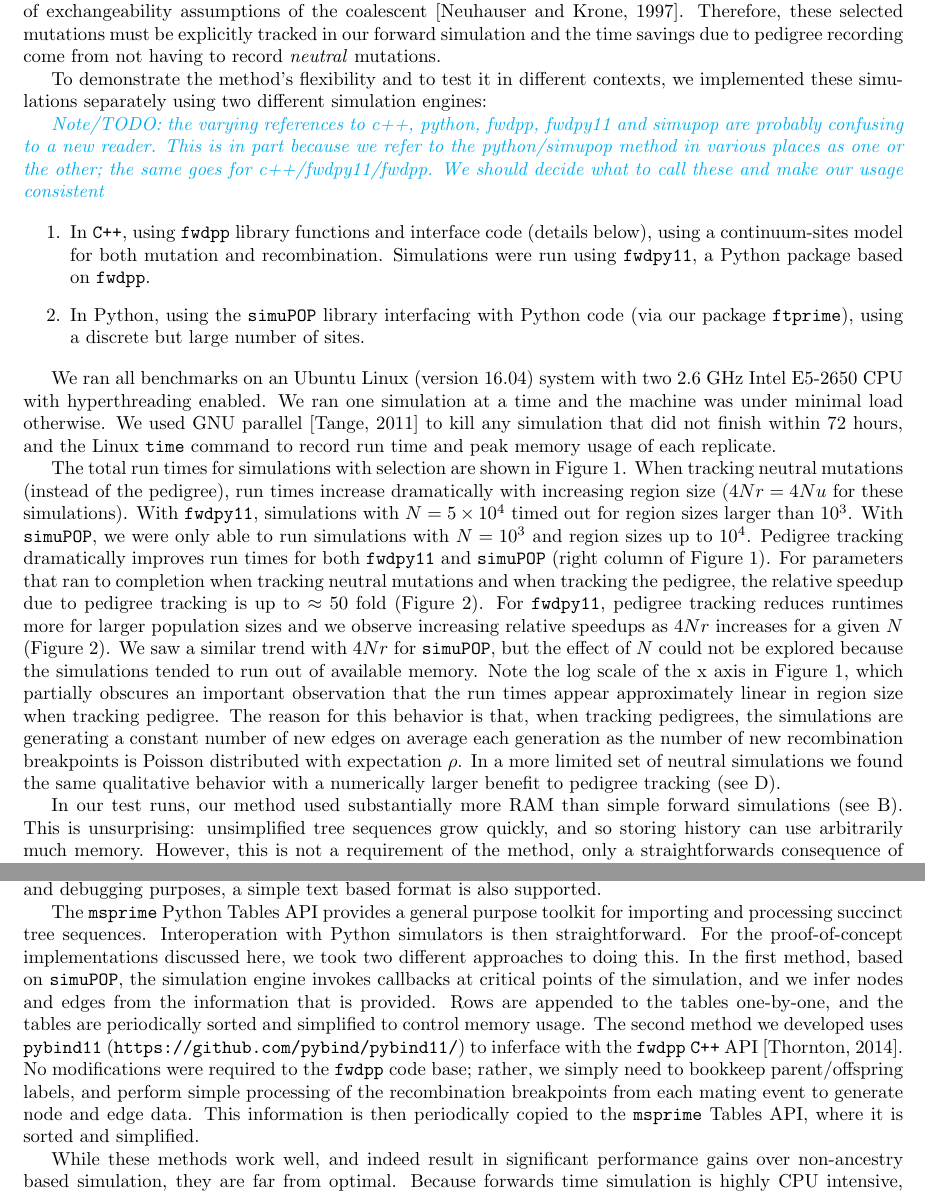
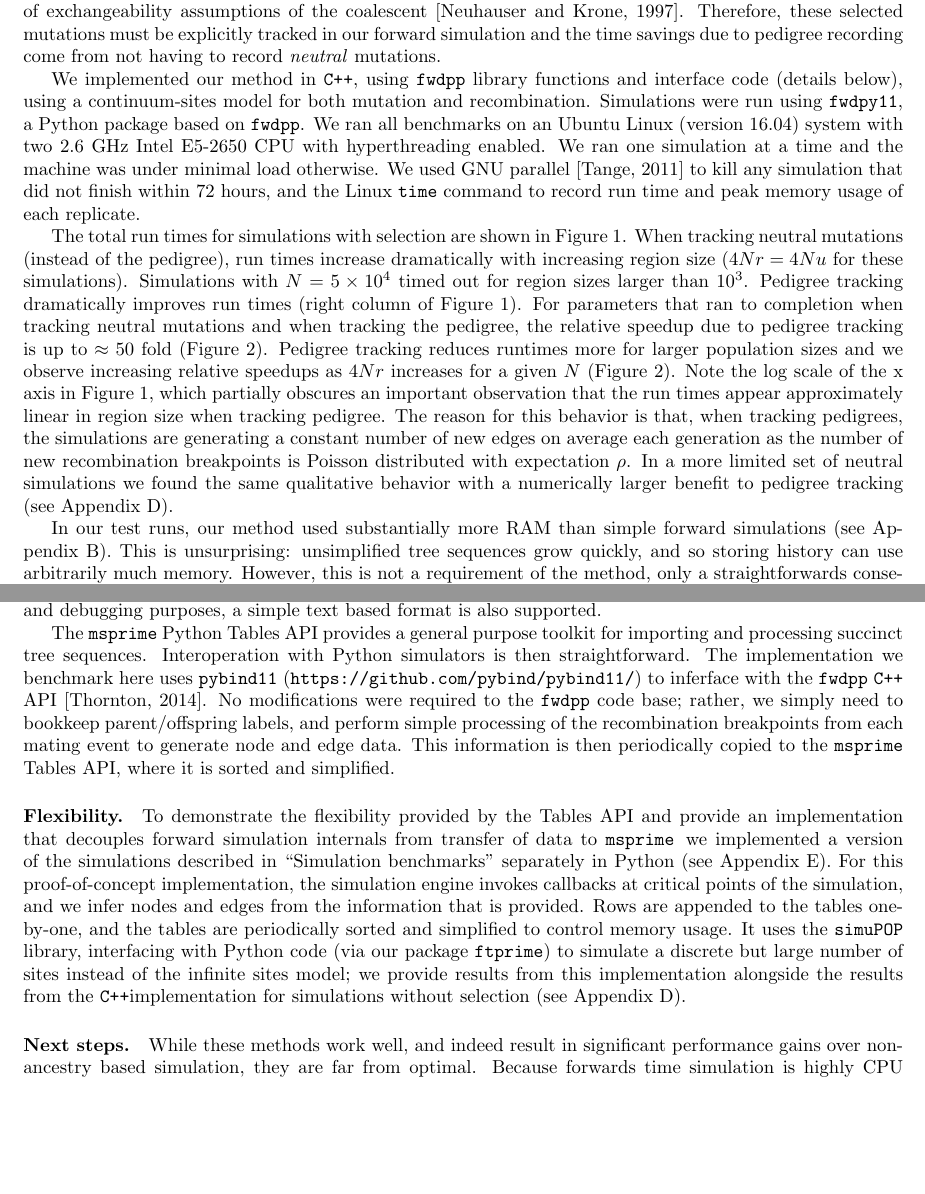
Before and after one commit to petrelharp/ftprime_ms, a LaTeX paper (forwards_paper.tex): two parts of pages 3 and 15 of 26 before the commit and two parts of pages 3 and 14 of 26 after it, joined at a grey line, cut so that both start at the same text, the shorter picture padded with empty space. Compiled offline with pdfLaTeX.

Commit message:
First pass moving simupop

```diff
--- a/forwards_paper.tex
+++ b/forwards_paper.tex
@@ -225,34 +225,12 @@ frequencies.  The case of many mutations with selection is a non-trivial violati
 coalescent \citep{Neuhauser1997-nn}.  Therefore, these selected mutations must be explicitly tracked in our forward simulation
 and the time savings due to pedigree recording come from not having to record \textit{neutral} mutations.
 
-To demonstrate the method's flexibility and to test it in different contexts,
-we implemented these simulations separately using two different simulation engines:
-
-\jda{Note/TODO: the varying references to c++, python, fwdpp, fwdpy11 and
-	simupop are probably confusing to a new reader. This is in part because
-	we refer to the python/simupop method in various places as one or the
-	other; the same goes for c++/fwdpy11/fwdpp. We should decide what to
-	call these and make our usage consistent}
-
-\begin{enumerate}
-
-    \item
-        In \cpp{}, using \fwdpp{} library functions and interface code (details below),
-        using a continuum-sites model for both mutation and recombination. Simulations were run using \fwdpy{}, a Python
-        package based on \fwdpp.
-        % $\mu$ and $r$ were the means of Poisson processes, and mutations used the infinite-sites model \citep{Kimura1969-uc}.
-        % We varied $N \in (1000, 10000, 50000)$, $\rho \in (10^3, 10^4, 10^5)$.
-
-    \item
-        In Python, using the \simupop{} library interfacing with Python code
-	(via our package \ftprime{}),
-        using a discrete but large number of sites.
-        % $\mu$ and $r$ define per-base-pair mutation rate and we
-        % defined the length of the simulated sequence, in base pairs, as $L = \tfrac{\rho}{4N \mu}$.
-        % We varied $N \in (1000, 10000)$, $\rho \in (10^3, 10^4)$.
-
-\end{enumerate}
-
+We implemented our method in \cpp{}, using \fwdpp{} library functions and
+interface code (details below), using a continuum-sites model for both mutation
+and recombination. Simulations were run using \fwdpy{}, a Python package based
+on \fwdpp.
+% $\mu$ and $r$ were the means of Poisson processes, and mutations used the infinite-sites model \citep{Kimura1969-uc}.
+% We varied $N \in (1000, 10000, 50000)$, $\rho \in (10^3, 10^4, 10^5)$.
 We ran all benchmarks on an Ubuntu Linux (version 16.04) system with two 2.6 GHz Intel E5-2650 CPU with
 hyperthreading enabled.
 We ran one simulation at a time and the machine was under minimal load otherwise.
@@ -266,22 +244,21 @@ and the Linux \texttt{time} command to record run time and peak memory usage of
 
 The total run times for simulations with selection are shown in Figure~\ref{fig:runtimes_selection}.  When tracking
 neutral mutations (instead of the pedigree), run times increase dramatically with increasing region size ($4Nr = 4Nu$ for
-these simulations).  With \fwdpy{}, simulations with $N=5 \times 10^4$ timed out for region sizes larger than $10^3$.
-With \simupop{}, we were only able to run simulations with $N=10^3$ and region sizes up to $10^4$.  Pedigree tracking
-dramatically improves run times for both \fwdpy{} and \simupop{} (right column of Figure~\ref{fig:runtimes_selection}).  For parameters that ran to completion when tracking neutral mutations and when tracking
+these simulations).  Simulations with $N=5 \times 10^4$ timed out for region sizes larger than $10^3$.
+Pedigree tracking
+dramatically improves run times (right column of Figure~\ref{fig:runtimes_selection}).  For parameters that ran to completion when tracking neutral mutations and when tracking
 the pedigree, the relative speedup due to pedigree tracking is up to $\approx 50$ fold
-(Figure~\ref{fig:relative_speedup_selection}).  For \fwdpy{}, pedigree tracking reduces runtimes more for larger
+(Figure~\ref{fig:relative_speedup_selection}).  Pedigree tracking reduces runtimes more for larger
 population sizes and we observe increasing relative speedups as $4Nr$ increases for a given $N$
-(Figure~\ref{fig:relative_speedup_selection}).  We saw a similar trend with $4Nr$ for \simupop{}, but the effect of $N$
-could not be explored because the simulations tended to run out of available memory.
+(Figure~\ref{fig:relative_speedup_selection}).
 Note the log scale of the x axis in Figure~\ref{fig:runtimes_selection}, which
 partially obscures an important observation that the run times appear approximately linear in region size when tracking
 pedigree.  The reason for this behavior is that, when tracking pedigrees, the simulations are generating a constant number of new edges on average
 each generation as the number of new recombination breakpoints is Poisson distributed with expectation $\rho$.
 In a more limited set of neutral simulations we found the same qualitative
-behavior with a numerically larger benefit to pedigree tracking (see~\ref{ss:timing_nosel}).
+behavior with a numerically larger benefit to pedigree tracking (see Appendix~\ref{ss:timing_nosel}).
 
-In our test runs, our method used substantially more RAM than simple forward simulations (see~\ref{ss:memuse}).
+In our test runs, our method used substantially more RAM than simple forward simulations (see Appendix~\ref{ss:memuse}).
 This is unsurprising:
 unsimplified tree sequences grow quickly, and so storing history can use arbitrarily much memory.
 However, this is not a requirement of the method, only a straightforwards consequence of a speed--memory tradeoff:
@@ -936,12 +908,7 @@ For small scale data and debugging purposes, a simple text based format is also
 
 The \msprime\ Python Tables API provides a general purpose toolkit for importing
 and processing succinct tree sequences. Interoperation with Python simulators
-is then straightforward. For the proof-of-concept implementations discussed
-here, we took two different approaches to doing this. In the first method,
-based on \simupop{}, the simulation engine invokes callbacks at critical points
-of the simulation, and we infer nodes and edges from the information that is
-provided. Rows are appended to the tables one-by-one, and the tables are
-periodically sorted and simplified to control memory usage. The second method we developed uses
+is then straightforward.  The implementation we benchmark here uses
 \texttt{pybind11} (\url{https://github.com/pybind/pybind11/}) to inferface
 with the \fwdpp{} \cpp{} API \citep{fwdpp}. No modifications were
 required to the \fwdpp{} code base; rather, we simply need to bookkeep parent/offspring labels,
@@ -949,6 +916,26 @@ and perform simple processing of the recombination breakpoints from each mating
 event to generate node and edge data. This information is then periodically copied
 to the \msprime\ Tables API, where it is sorted and simplified.
 
+\paragraph{Flexibility.}
+To demonstrate the flexibility provided by the Tables API and provide an
+implementation that decouples forward simulation internals from transfer of data
+to \msprime\, we implemented a version of the simulations described in
+``Simulation benchmarks'' separately in Python (see Appendix~\ref{ss:simupop}).
+For this proof-of-concept implementation, the simulation engine invokes
+callbacks at critical points of the simulation, and we infer nodes and edges
+from the information that is provided. Rows are appended to the tables
+one-by-one, and the tables are periodically sorted and simplified to control
+memory usage.
+It uses the \simupop{} library, interfacing with Python code (via our
+package \ftprime{}) to simulate a discrete but large number of sites instead of the
+infinite sites model; we provide results from this implementation alongside the
+results from the \cpp implementation for simulations without selection  (see
+Appendix~\ref{ss:timing_nosel}).
+% $\mu$ and $r$ define per-base-pair mutation rate a
+% the simulated sequence, in base pairs, as $L = \tfrac{\rho}{4N \mu}$.  We
+% varied $N \in (1000, 10000)$, $\rho \in (10^3, 10^4)$.
+
+\paragraph{Next steps.}
 While these methods work well, and indeed result in significant performance
 gains over non-ancestry based simulation, they are far from optimal. Because
 forwards time simulation is highly CPU intensive, most simulation engines
```
Also changed, not shown: forwards_paper.tex (187 more changed lines).
